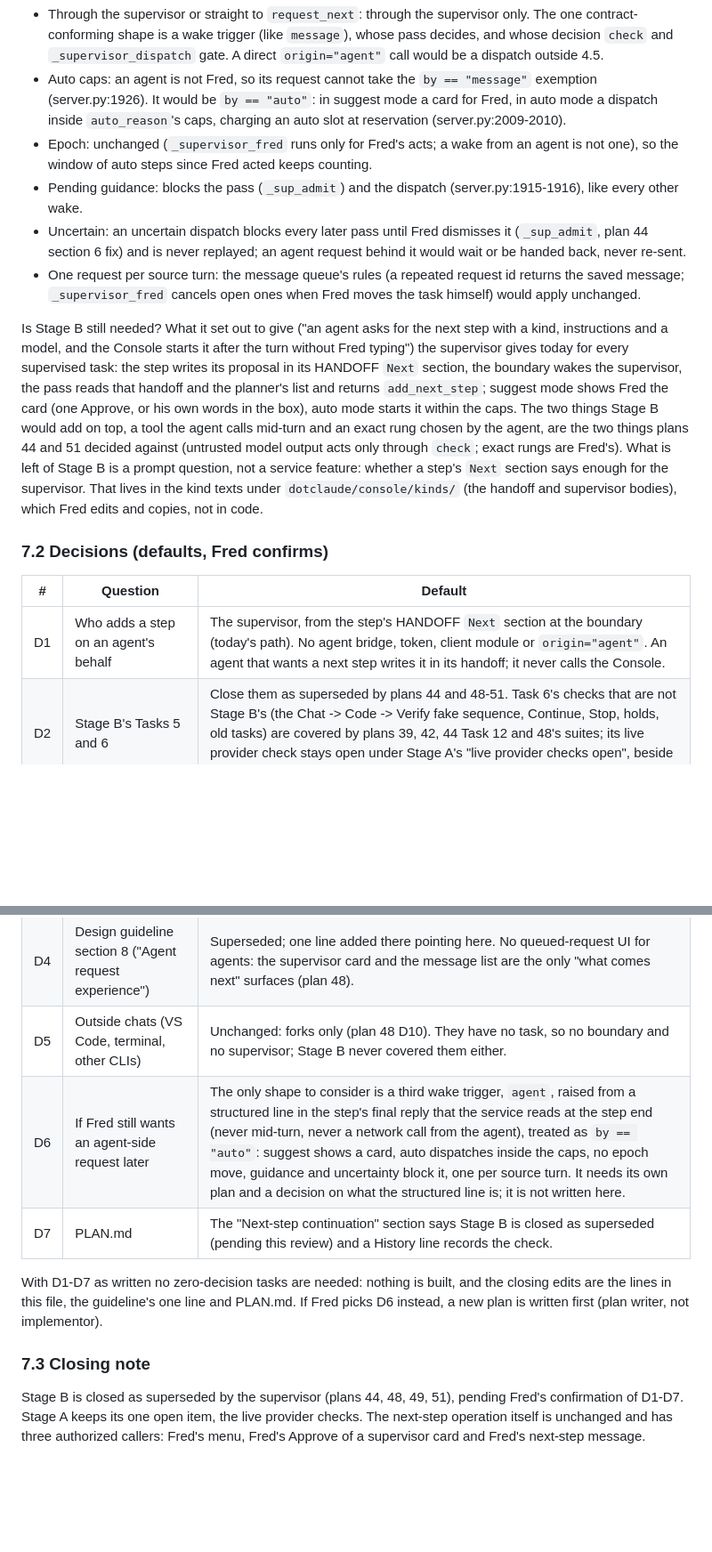
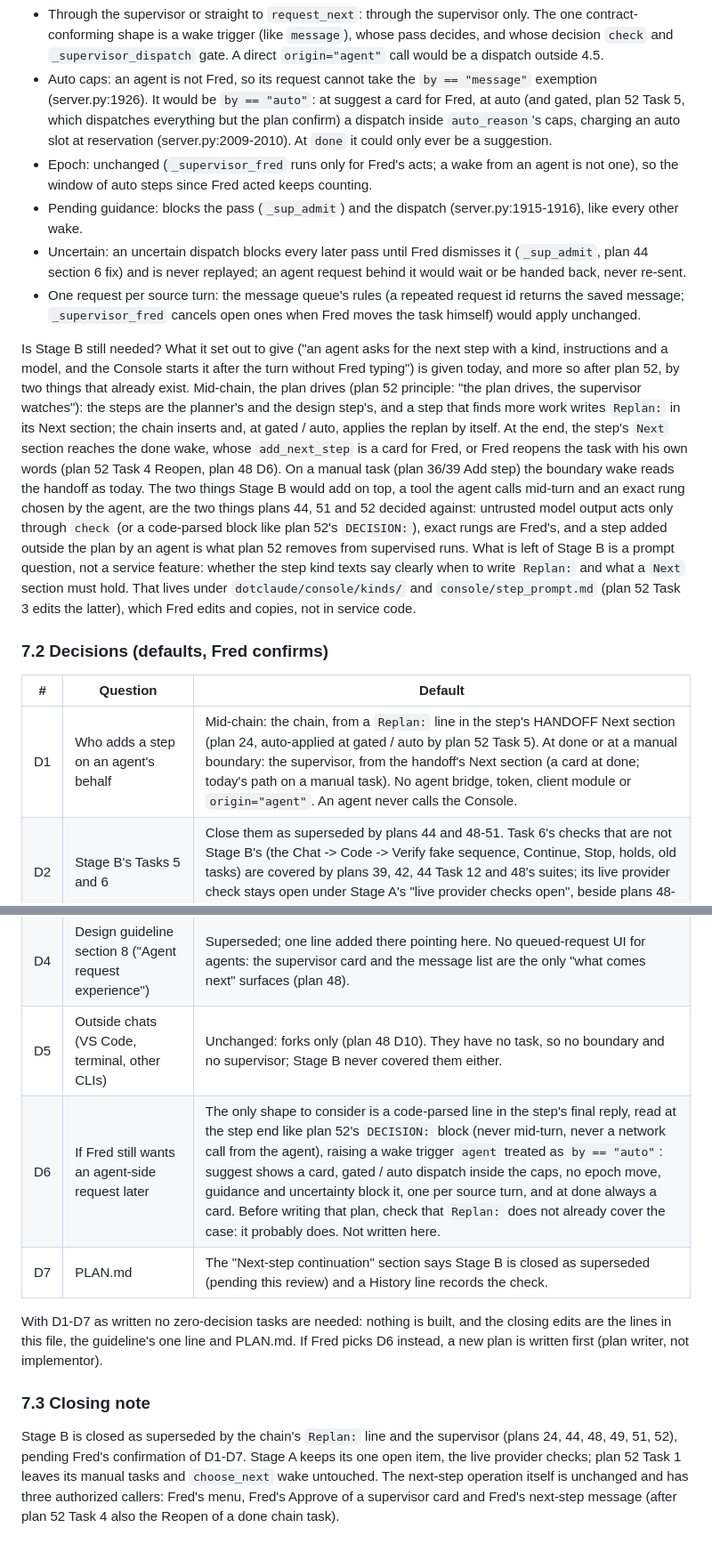
Before and after one commit to knackychan/CLAUDE-CONSOLE, a Markdown page: plans/36-next-step/README.md, 2 parts joined by grey strips. Shown at 89% size. Drawn GitHub-style; blank space fills up the shorter version.

Commit message:
docs: plan 36 Stage B, re-checked on Fable against plan 52
Co-Authored-By: Claude Fable 5.1 <noreply@anthropic.com>

```diff
--- a/plans/36-next-step/README.md
+++ b/plans/36-next-step/README.md
@@ -396,8 +400,9 @@ How the plan 44 rules would apply to an agent request, if one were added (the qu
   shape is a wake trigger (like `message`), whose pass decides, and whose decision `check` and `_supervisor_dispatch`
   gate. A direct `origin="agent"` call would be a dispatch outside 4.5.
 - Auto caps: an agent is not Fred, so its request cannot take the `by == "message"` exemption (server.py:1926). It
-  would be `by == "auto"`: in suggest mode a card for Fred, in auto mode a dispatch inside `auto_reason`'s caps,
-  charging an auto slot at reservation (server.py:2009-2010).
+  would be `by == "auto"`: at suggest a card for Fred, at auto (and gated, plan 52 Task 5, which dispatches
+  everything but the plan confirm) a dispatch inside `auto_reason`'s caps, charging an auto slot at reservation
+  (server.py:2009-2010). At `done` it could only ever be a suggestion.
 - Epoch: unchanged (`_supervisor_fred` runs only for Fred's acts; a wake from an agent is not one), so the window of
   auto steps since Fred acted keeps counting.
 - Pending guidance: blocks the pass (`_sup_admit`) and the dispatch (server.py:1915-1916), like every other wake.
@@ -407,26 +412,30 @@ How the plan 44 rules would apply to an agent request, if one were added (the qu
   `_supervisor_fred` cancels open ones when Fred moves the task himself) would apply unchanged.
 
 Is Stage B still needed? What it set out to give ("an agent asks for the next step with a kind, instructions and a
-model, and the Console starts it after the turn without Fred typing") the supervisor gives today for every
-supervised task: the step writes its proposal in its HANDOFF `Next` section, the boundary wakes the supervisor,
-the pass reads that handoff and the planner's list and returns `add_next_step`; suggest mode shows Fred the card
-(one Approve, or his own words in the box), auto mode starts it within the caps. The two things Stage B would add
-on top, a tool the agent calls mid-turn and an exact rung chosen by the agent, are the two things plans 44 and 51
-decided against (untrusted model output acts only through `check`; exact rungs are Fred's). What is left of Stage
-B is a prompt question, not a service feature: whether a step's `Next` section says enough for the supervisor.
-That lives in the kind texts under `dotclaude/console/kinds/` (the handoff and supervisor bodies), which Fred
-edits and copies, not in code.
+model, and the Console starts it after the turn without Fred typing") is given today, and more so after plan 52,
+by two things that already exist. Mid-chain, the plan drives (plan 52 principle: "the plan drives, the supervisor
+watches"): the steps are the planner's and the design step's, and a step that finds more work writes `Replan:` in
+its Next section; the chain inserts and, at gated / auto, applies the replan by itself. At the end, the step's
+`Next` section reaches the done wake, whose `add_next_step` is a card for Fred, or Fred reopens the task with his
+own words (plan 52 Task 4 Reopen, plan 48 D6). On a manual task (plan 36/39 Add step) the boundary wake reads the
+handoff as today. The two things Stage B would add on top, a tool the agent calls mid-turn and an exact rung chosen
+by the agent, are the two things plans 44, 51 and 52 decided against: untrusted model output acts only through
+`check` (or a code-parsed block like plan 52's `DECISION:`), exact rungs are Fred's, and a step added outside the
+plan by an agent is what plan 52 removes from supervised runs. What is left of Stage B is a prompt question, not a
+service feature: whether the step kind texts say clearly when to write `Replan:` and what a `Next` section must
+hold. That lives under `dotclaude/console/kinds/` and `console/step_prompt.md` (plan 52 Task 3 edits the latter),
+which Fred edits and copies, not in service code.
 
 ### 7.2 Decisions (defaults, Fred confirms)
 
 | # | Question | Default |
 |---|---|---|
-| D1 | Who adds a step on an agent's behalf | The supervisor, from the step's HANDOFF `Next` section at the boundary (today's path). No agent bridge, token, client module or `origin="agent"`. An agent that wants a next step writes it in its handoff; it never calls the Console. |
+| D1 | Who adds a step on an agent's behalf | Mid-chain: the chain, from a `Replan:` line in the step's HANDOFF Next section (plan 24, auto-applied at gated / auto by plan 52 Task 5). At done or at a manual boundary: the supervisor, from the handoff's Next section (a card at done; today's path on a manual task). No agent bridge, token, client module or `origin="agent"`. An agent never calls the Console. |
 | D2 | Stage B's Tasks 5 and 6 | Close them as superseded by plans 44 and 48-51. Task 6's checks that are not Stage B's (the Chat -> Code -> Verify fake sequence, Continue, Stop, holds, old tasks) are covered by plans 39, 42, 44 Task 12 and 48's suites; its live provider check stays open under Stage A's "live provider checks open", beside plans 48-51's live checks. |
 | D3 | An agent naming a model | Never an exact rung or another harness: Fred's menu only (plan 51 D1). A tier word in the handoff's `Next model:` hint stays what it is today, a hint the supervisor may mention in its reason; the step runs on `auto` unless Fred's message names a tier word. |
 | D4 | Design guideline section 8 ("Agent request experience") | Superseded; one line added there pointing here. No queued-request UI for agents: the supervisor card and the message list are the only "what comes next" surfaces (plan 48). |
 | D5 | Outside chats (VS Code, terminal, other CLIs) | Unchanged: forks only (plan 48 D10). They have no task, so no boundary and no supervisor; Stage B never covered them either. |
-| D6 | If Fred still wants an agent-side request later | The only shape to consider is a third wake trigger, `agent`, raised from a structured line in the step's final reply that the service reads at the step end (never mid-turn, never a network call from the agent), treated as `by == "auto"`: suggest shows a card, auto dispatches inside the caps, no epoch move, guidance and uncertainty block it, one per source turn. It needs its own plan and a decision on what the structured line is; it is not written here. |
+| D6 | If Fred still wants an agent-side request later | The only shape to consider is a code-parsed line in the step's final reply, read at the step end like plan 52's `DECISION:` block (never mid-turn, never a network call from the agent), raising a wake trigger `agent` treated as `by == "auto"`: suggest shows a card, gated / auto dispatch inside the caps, no epoch move, guidance and uncertainty block it, one per source turn, and at done always a card. Before writing that plan, check that `Replan:` does not already cover the case: it probably does. Not written here. |
 | D7 | PLAN.md | The "Next-step continuation" section says Stage B is closed as superseded (pending this review) and a History line records the check. |
 
 With D1-D7 as written no zero-decision tasks are needed: nothing is built, and the closing edits are the lines in
@@ -435,6 +444,8 @@ writer, not implementor).
 
 ### 7.3 Closing note
 
-Stage B is closed as superseded by the supervisor (plans 44, 48, 49, 51), pending Fred's confirmation of D1-D7.
-Stage A keeps its one open item, the live provider checks. The next-step operation itself is unchanged and has
-three authorized callers: Fred's menu, Fred's Approve of a supervisor card and Fred's next-step message.
+Stage B is closed as superseded by the chain's `Replan:` line and the supervisor (plans 24, 44, 48, 49, 51, 52),
+pending Fred's confirmation of D1-D7. Stage A keeps its one open item, the live provider checks; plan 52 Task 1
+leaves its manual tasks and `choose_next` wake untouched. The next-step operation itself is unchanged and has
+three authorized callers: Fred's menu, Fred's Approve of a supervisor card and Fred's next-step message (after
+plan 52 Task 4 also the Reopen of a done chain task).
```
Also changed, not shown: other parts of plans/36-next-step/README.md (+6 -2 lines), PLAN.md (+3 -1 lines).
